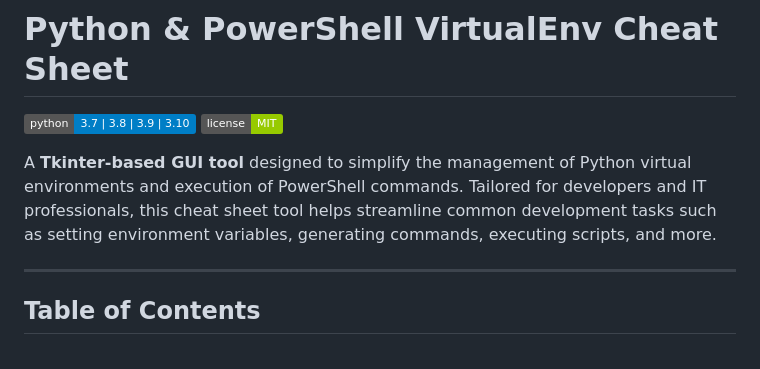
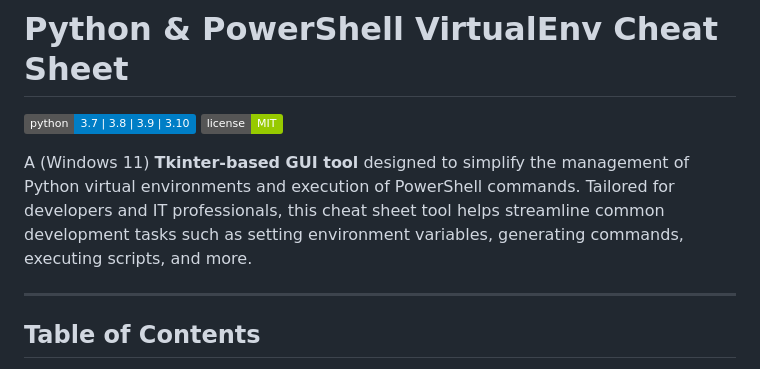
Before and after one commit to ThiagoMaria-SecurityIT/Python-For-Security-Information, a Markdown page: virtualenv-cheat-sheet/README.md, the part around the change. Drawn GitHub-style; badges without logos.

```diff
--- a/virtualenv-cheat-sheet/README.md
+++ b/virtualenv-cheat-sheet/README.md
@@ -3,7 +3,7 @@
 ![Python Version](https://img.shields.io/badge/python-3.7%20%7C%203.8%20%7C%203.9%20%7C%203.10-blue)
 ![License](https://img.shields.io/badge/license-MIT-green)
 
-A **Tkinter-based GUI tool** designed to simplify the management of Python virtual environments and execution of PowerShell commands. Tailored for developers and IT professionals, this cheat sheet tool helps streamline common development tasks such as setting environment variables, generating commands, executing scripts, and more.
+A (Windows 11) **Tkinter-based GUI tool** designed to simplify the management of Python virtual environments and execution of PowerShell commands. Tailored for developers and IT professionals, this cheat sheet tool helps streamline common development tasks such as setting environment variables, generating commands, executing scripts, and more.
 
 ---
 
```
